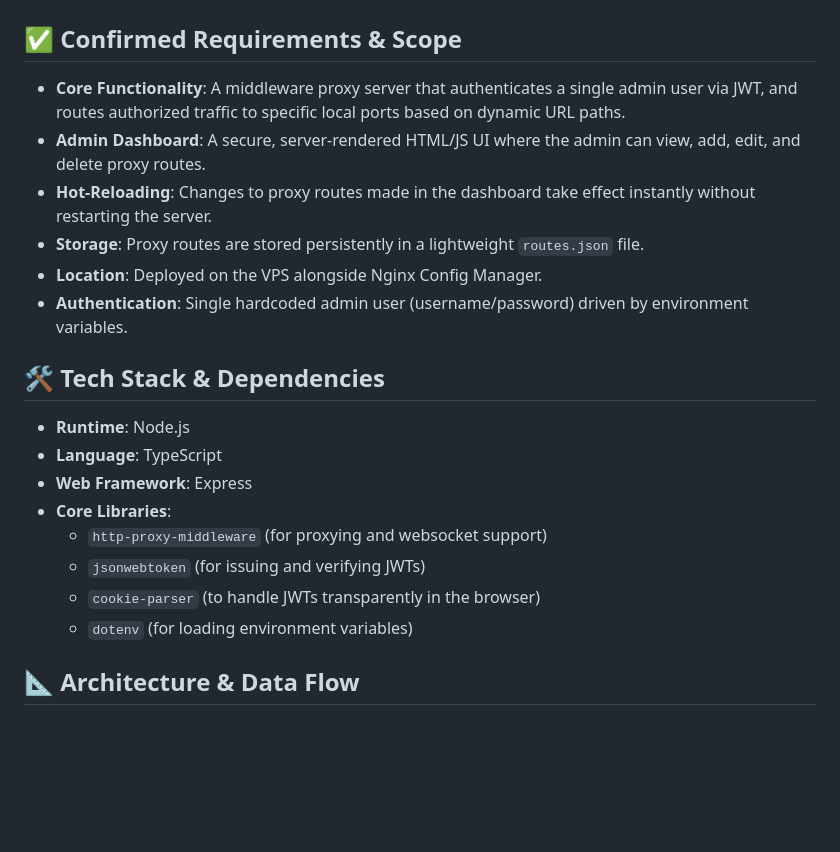
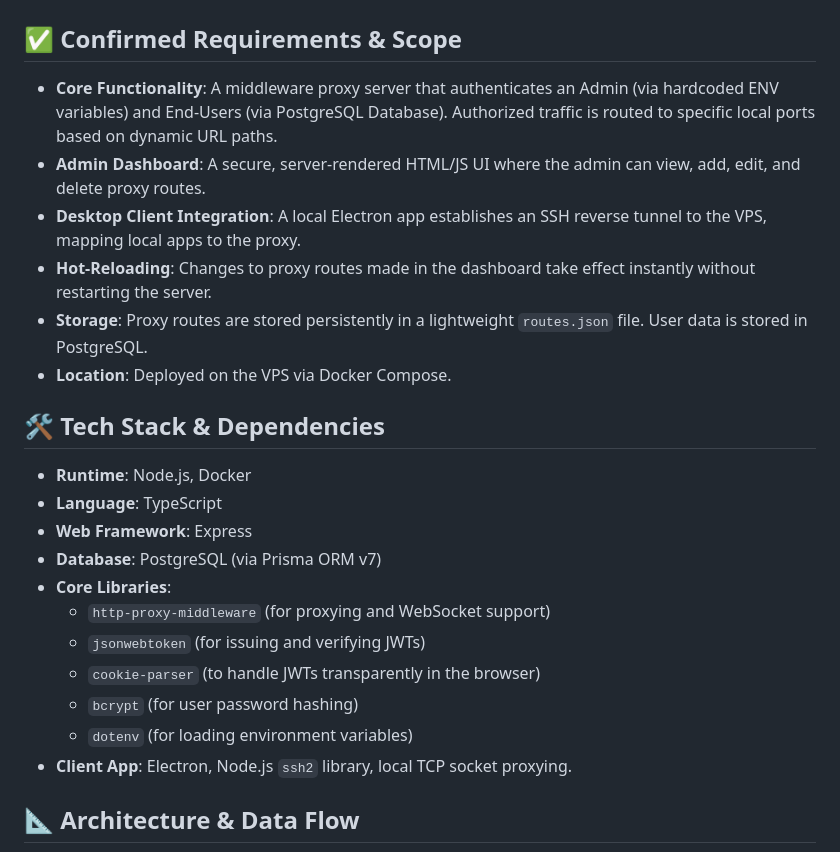
Before and after one commit to Sasuke021990/Private-_AI, a Markdown page: SPEC.md, the part around one of its changes. Drawn GitHub-style; blank space fills up the shorter version.

````diff
--- a/SPEC.md
+++ b/SPEC.md
@@ -1,22 +1,25 @@
 # SPEC.MD: Authenticated Reverse Proxy Middleware & Admin Dashboard
 
 ## ✅ Confirmed Requirements & Scope
-- **Core Functionality**: A middleware proxy server that authenticates a single admin user via JWT, and routes authorized traffic to specific local ports based on dynamic URL paths.
+- **Core Functionality**: A middleware proxy server that authenticates an Admin (via hardcoded ENV variables) and End-Users (via PostgreSQL Database). Authorized traffic is routed to specific local ports based on dynamic URL paths.
 - **Admin Dashboard**: A secure, server-rendered HTML/JS UI where the admin can view, add, edit, and delete proxy routes.
+- **Desktop Client Integration**: A local Electron app establishes an SSH reverse tunnel to the VPS, mapping local apps to the proxy.
 - **Hot-Reloading**: Changes to proxy routes made in the dashboard take effect instantly without restarting the server.
-- **Storage**: Proxy routes are stored persistently in a lightweight `routes.json` file.
-- **Location**: Deployed on the VPS alongside Nginx Config Manager.
-- **Authentication**: Single hardcoded admin user (username/password) driven by environment variables.
+- **Storage**: Proxy routes are stored persistently in a lightweight `routes.json` file. User data is stored in PostgreSQL.
+- **Location**: Deployed on the VPS via Docker Compose.
 
 ## 🛠 Tech Stack & Dependencies
-- **Runtime**: Node.js
+- **Runtime**: Node.js, Docker
 - **Language**: TypeScript
 - **Web Framework**: Express
+- **Database**: PostgreSQL (via Prisma ORM v7)
 - **Core Libraries**:
-  - `http-proxy-middleware` (for proxying and websocket support)
+  - `http-proxy-middleware` (for proxying and WebSocket support)
   - `jsonwebtoken` (for issuing and verifying JWTs)
   - `cookie-parser` (to handle JWTs transparently in the browser)
+  - `bcrypt` (for user password hashing)
   - `dotenv` (for loading environment variables)
+- **Client App**: Electron, Node.js `ssh2` library, local TCP socket proxying.
 
 ## 📐 Architecture & Data Flow
 ```mermaid
````
Also changed, not shown: other parts of SPEC.md (+40 -36 lines).
